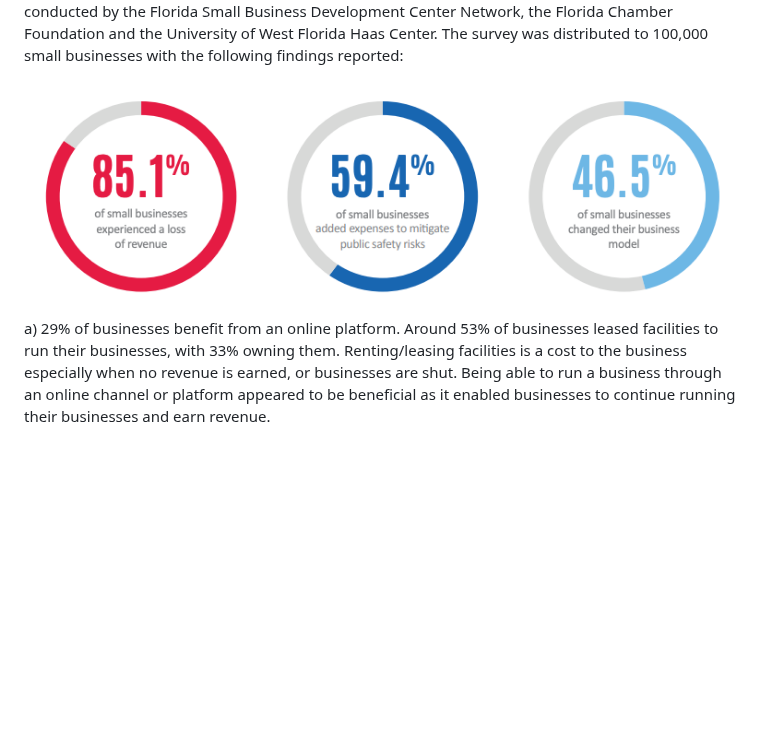
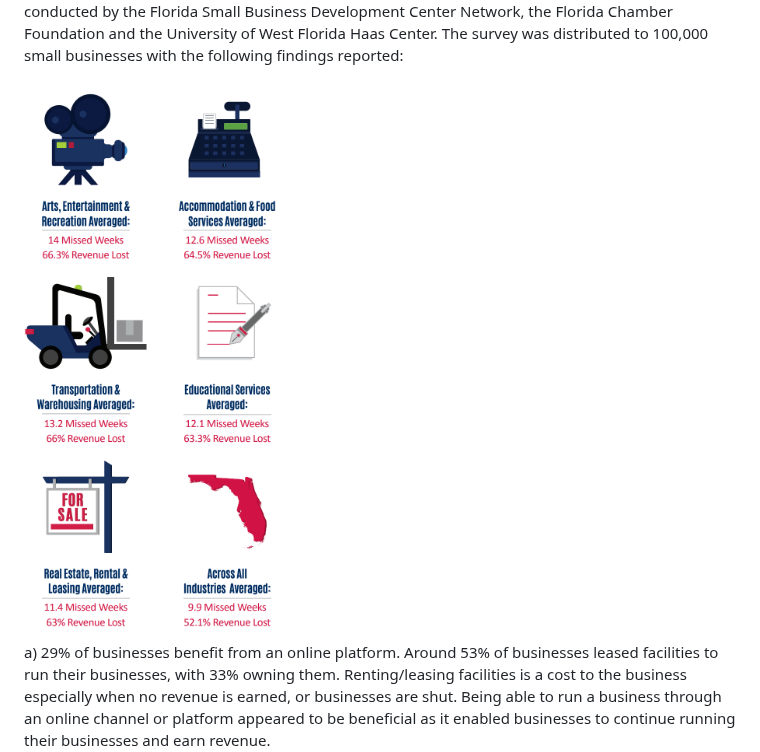
Before and after one commit to aclink88/miamiEconRecovery, a Markdown page: README.md, the part around the change. Drawn GitHub-style; blank space fills up the shorter version.

```diff
--- a/README.md
+++ b/README.md
@@ -98,7 +98,7 @@ Center. The survey was distributed to 100,000 small businesses with the
 following findings reported:
 
 <div style="display: flex; align-items: flex-start; margin-bottom: 20px;">
-    <img src="./images/image2.png" alt="Descriptive Alt Text" style="max-width: 150px; margin-right: 20px;">
+    <img src="./images/image1.png" alt="Descriptive Alt Text" style="max-width: 150px; margin-right: 20px;">
     <p style="margin: 0;">a) 29% of businesses benefit from an online platform. Around 53% of businesses leased facilities to run their businesses, with 33% owning them. Renting/leasing facilities is a cost to the business especially when no revenue is earned, or businesses are shut. Being able to run a business through an online channel or platform appeared to be beneficial as it enabled businesses to continue running their businesses and earn revenue.</p>
 </div>
 
```
